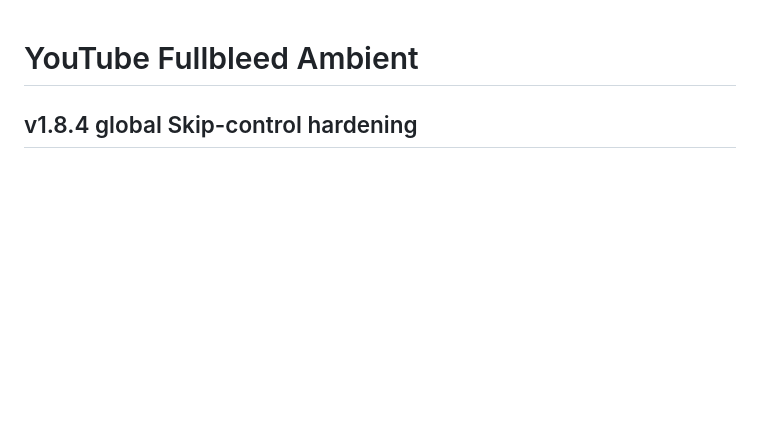
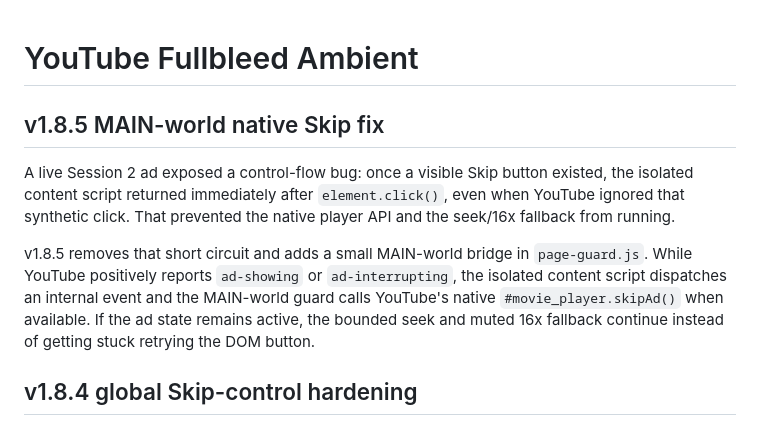
Before and after one commit to trinhtanphat/youtube-fullbleed-ambient, a Markdown page: README.md, the part around the change. GitHub-like rendering; blank space fills up the shorter version.

Commit message:
docs: describe v1.8.5 native Skip fix

```diff
--- a/README.md
+++ b/README.md
@@ -1,4 +1,10 @@
 # YouTube Fullbleed Ambient
+
+## v1.8.5 MAIN-world native Skip fix
+
+A live Session 2 ad exposed a control-flow bug: once a visible Skip button existed, the isolated content script returned immediately after `element.click()`, even when YouTube ignored that synthetic click. That prevented the native player API and the seek/16x fallback from running.
+
+v1.8.5 removes that short circuit and adds a small MAIN-world bridge in `page-guard.js`. While YouTube positively reports `ad-showing` or `ad-interrupting`, the isolated content script dispatches an internal event and the MAIN-world guard calls YouTube's native `#movie_player.skipAd()` when available. If the ad state remains active, the bounded seek and muted 16x fallback continue instead of getting stuck retrying the DOM button.
 
 ## v1.8.4 global Skip-control hardening
 
```
